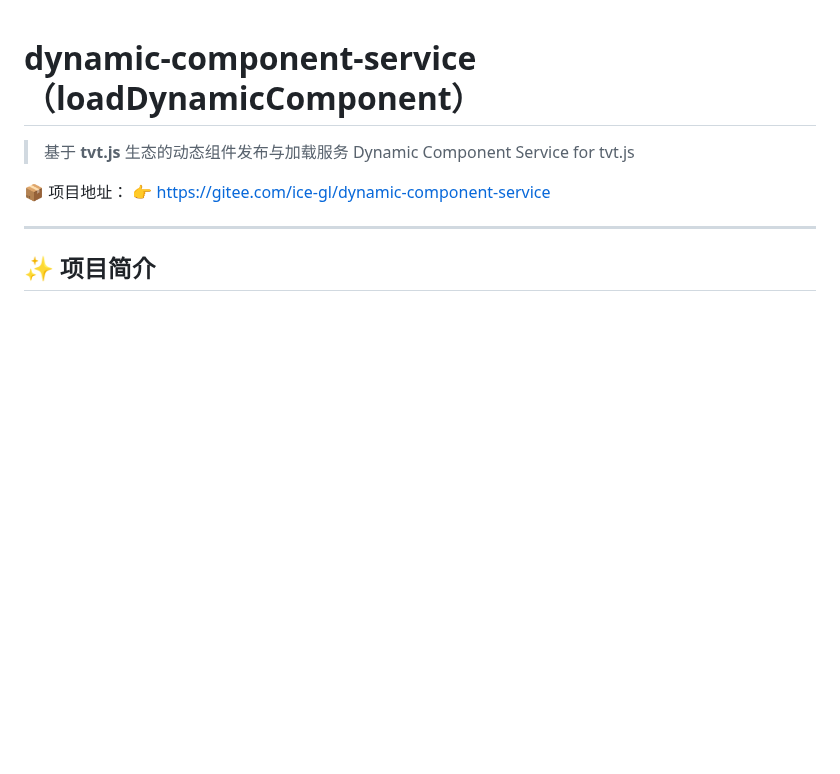
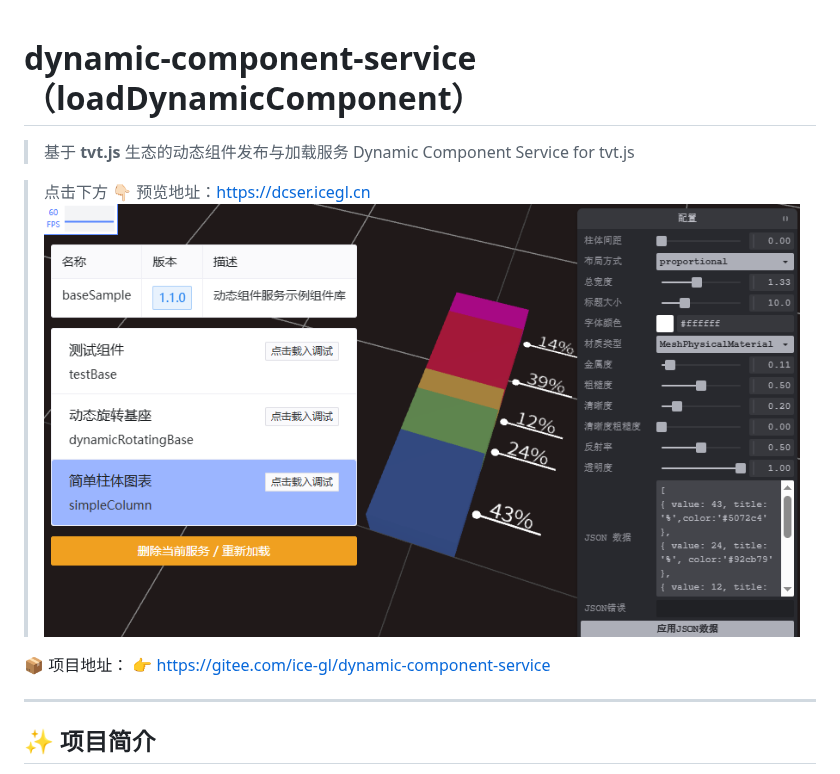
Before and after one commit to hawk86104/dynamic-component-service, a Markdown page: README.md, the part around the change. Rendered like a GitHub page; pictures changed too: previewReadMe.png (added); blank space fills up the shorter version.

Commit message:
readme: 完善了项目的使用方法和描述

```diff
--- a/README.md
+++ b/README.md
@@ -2,6 +2,9 @@
 
 > 基于 **tvt.js** 生态的动态组件发布与加载服务
 > Dynamic Component Service for tvt.js
+
+> 点击下方 👇🏻 预览地址：https://dcser.icegl.cn
+<a style="display:block;width:800px;max-width:100%;" href="https://dcser.icegl.cn"><img src="./previewReadMe.png" alt="tres.js webgl three.js"></a>
 
 📦 项目地址：
 👉 [https://gitee.com/ice-gl/dynamic-component-service](https://gitee.com/ice-gl/dynamic-component-service)
```
